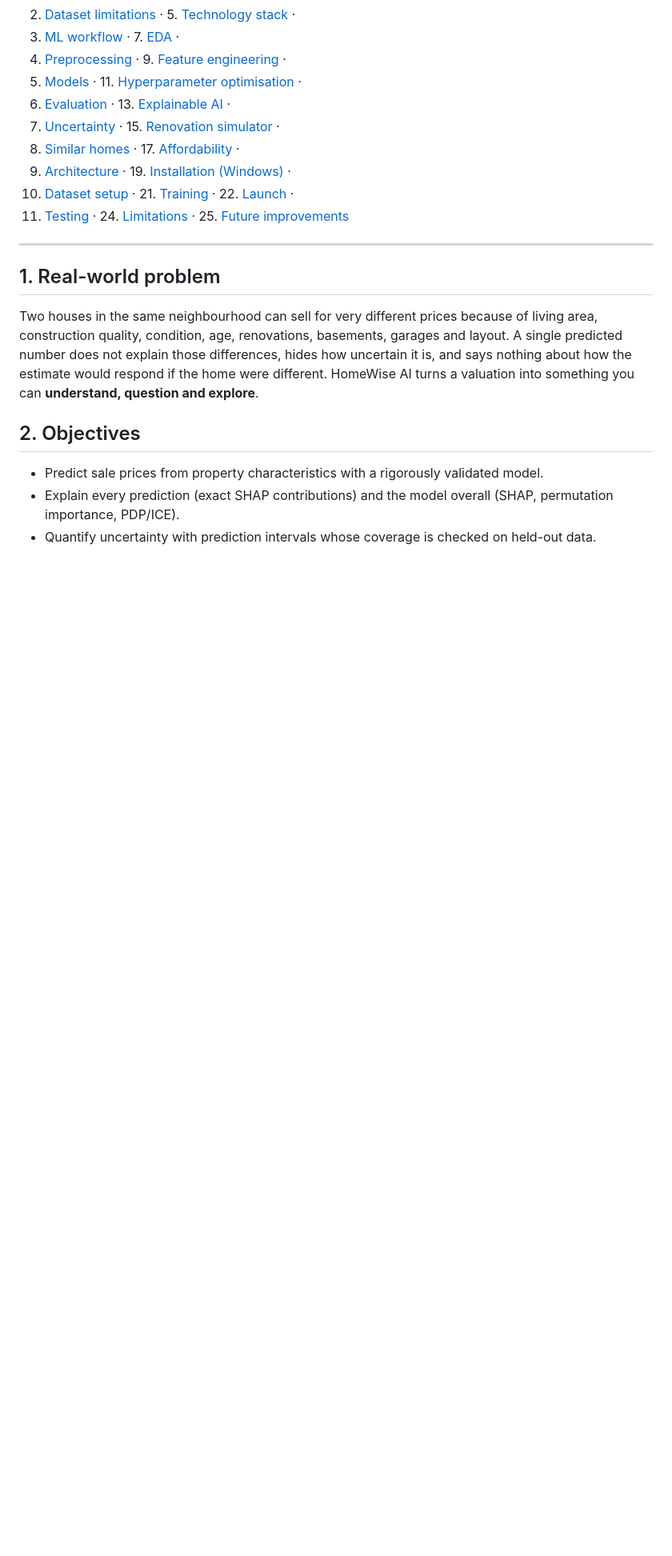
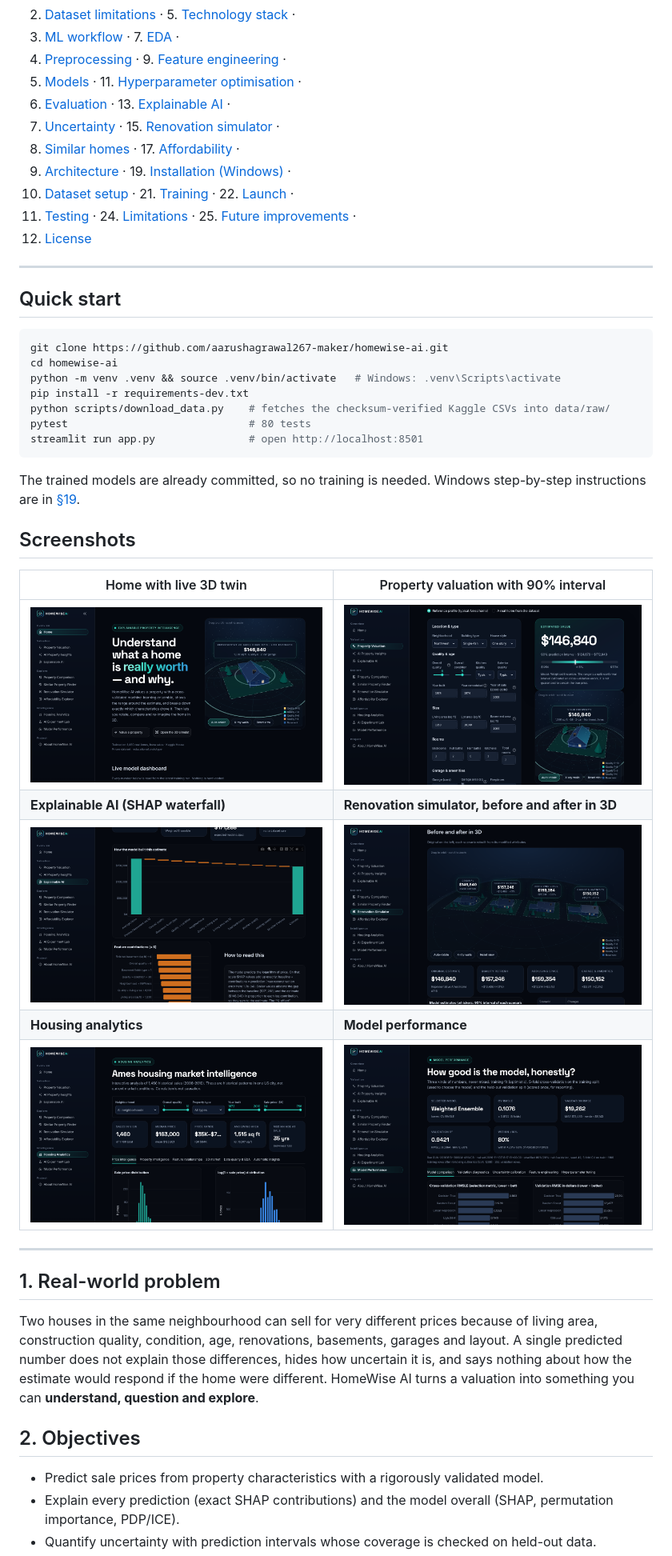
Before and after one commit to aarushagrawal267-maker/Homewise-AI, a Markdown page: README.md, the part around one of its changes. Shown at 80% size. GitHub-like rendering; pictures changed too: docs/screenshots/explainable_ai.png (added), docs/screenshots/home.png (added), docs/screenshots/housing_analytics.png (added); blank space fills up the shorter version.

Commit message:
README: quick start, screenshots and license section
Screenshots were captured from the running app with Playwright.

Co-Authored-By: Claude Opus 5.5 <noreply@anthropic.com>
Claude-Session: https://claude.ai/code/session_013tpD16K5jFZFsLFUPWL8Nk

````diff
--- a/README.md
+++ b/README.md
@@ -24,7 +24,35 @@ twins** rebuilt from each home's attributes and a **3D market galaxy** of every
 16. [Similar homes](#16-similar-property-finder) · 17. [Affordability](#17-affordability-explorer) ·
 18. [Architecture](#18-application-architecture) · 19. [Installation (Windows)](#19-installation-windows) ·
 20. [Dataset setup](#20-dataset-setup) · 21. [Training](#21-model-training) · 22. [Launch](#22-launch-the-application) ·
-23. [Testing](#23-testing) · 24. [Limitations](#24-limitations) · 25. [Future improvements](#25-future-improvements)
+23. [Testing](#23-testing) · 24. [Limitations](#24-limitations) · 25. [Future improvements](#25-future-improvements) ·
+26. [License](#26-license)
+
+---
+
+## Quick start
+
+```bash
+git clone https://github.com/aarushagrawal267-maker/homewise-ai.git
+cd homewise-ai
+python -m venv .venv && source .venv/bin/activate   # Windows: .venv\Scripts\activate
+pip install -r requirements-dev.txt
+python scripts/download_data.py    # fetches the checksum-verified Kaggle CSVs into data/raw/
+pytest                             # 80 tests
+streamlit run app.py               # open http://localhost:8501
+```
+
+The trained models are already committed, so no training is needed. Windows step-by-step instructions are in
+[§19](#19-installation-windows).
+
+## Screenshots
+
+| Home with live 3D twin | Property valuation with 90% interval |
+|---|---|
+| ![Home page](docs/screenshots/home.png) | ![Property valuation](docs/screenshots/valuation.png) |
+| **Explainable AI (SHAP waterfall)** | **Renovation simulator, before and after in 3D** |
+| ![Explainable AI](docs/screenshots/explainable_ai.png) | ![Renovation simulator](docs/screenshots/renovation_simulator.png) |
+| **Housing analytics** | **Model performance** |
+| ![Housing analytics](docs/screenshots/housing_analytics.png) | ![Model performance](docs/screenshots/model_performance.png) |
 
 ---
 
````
Also changed, not shown: other parts of README.md (+10 -1 lines).
